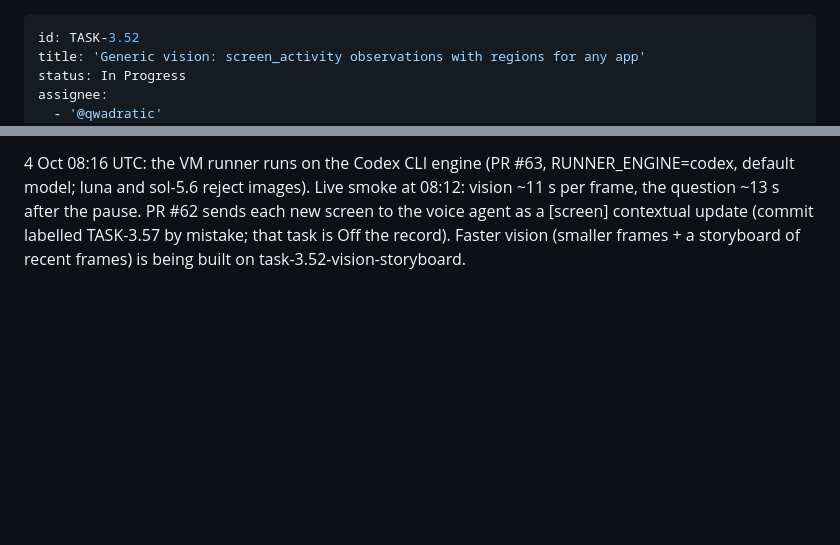
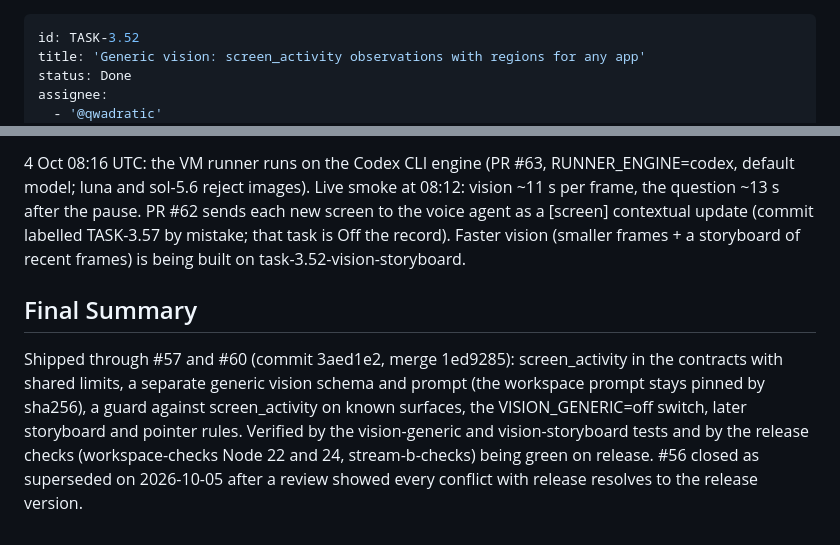
Before and after one commit to qwadratic/ai-apprentice, a Markdown page: backlog/tasks/task-3.52 - Generic-vision-screen_activity-observations-with-regions-for-any-app.md, 2 parts joined by grey strips. Rendered like a GitHub page; blank space fills up the shorter version.

Commit message:
backlog: task-3.52 done, shipped through #57 and #60; #56 closed as superseded

```diff
--- a/backlog/tasks/task-3.52 - Generic-vision-screen_activity-observations-with-regions-for-any-app.md
+++ b/backlog/tasks/task-3.52 - Generic-vision-screen_activity-observations-with-regions-for-any-app.md
@@ -1,7 +1,7 @@
 ---
 id: TASK-3.52
 title: 'Generic vision: screen_activity observations with regions for any app'
-status: In Progress
+status: Done
 assignee:
   - '@qwadratic'
 created_date: '2026-10-04 06:01'
@@ -47,3 +47,9 @@ Kirill explicitly assigned TASK-3.52 to a new Codex orchestrator in the status c
 
 4 Oct 08:16 UTC: the VM runner runs on the Codex CLI engine (PR #63, RUNNER_ENGINE=codex, default model; luna and sol-5.6 reject images). Live smoke at 08:12: vision ~11 s per frame, the question ~13 s after the pause. PR #62 sends each new screen to the voice agent as a [screen] contextual update (commit labelled TASK-3.57 by mistake; that task is Off the record). Faster vision (smaller frames + a storyboard of recent frames) is being built on task-3.52-vision-storyboard.
 <!-- SECTION:NOTES:END -->
+
+## Final Summary
+
+<!-- SECTION:FINAL_SUMMARY:BEGIN -->
+Shipped through #57 and #60 (commit 3aed1e2, merge 1ed9285): screen_activity in the contracts with shared limits, a separate generic vision schema and prompt (the workspace prompt stays pinned by sha256), a guard against screen_activity on known surfaces, the VISION_GENERIC=off switch, later storyboard and pointer rules. Verified by the vision-generic and vision-storyboard tests and by the release checks (workspace-checks Node 22 and 24, stream-b-checks) being green on release. #56 closed as superseded on 2026-10-05 after a review showed every conflict with release resolves to the release version.
+<!-- SECTION:FINAL_SUMMARY:END -->
```
Also changed, not shown: other parts of backlog/tasks/task-3.52 - Generic-vision-screen_activity-observations-with-regions-for-any-app.md (+4 -4 lines).
